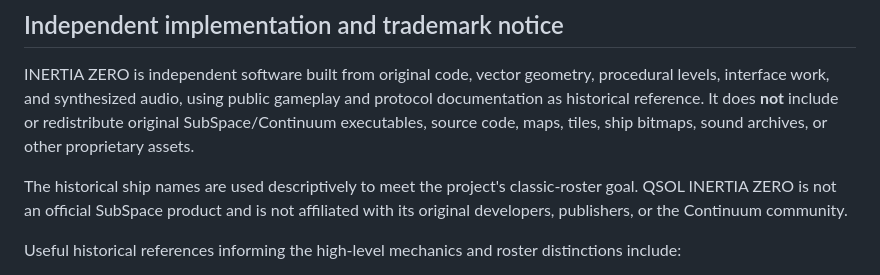
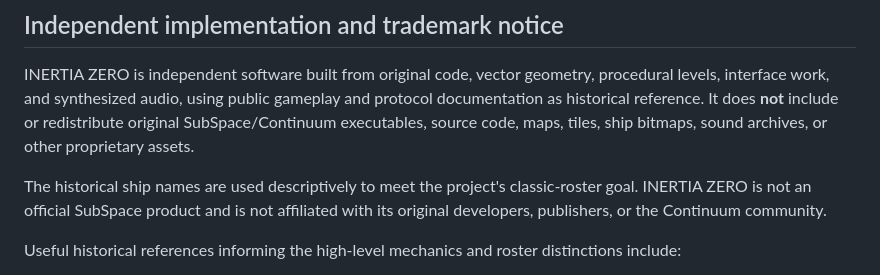
Before and after one commit to QSOLKCB/GAMES, a Markdown page: SUBSPACE/README.md, the part around the change. GitHub-like rendering.

```diff
--- a/SUBSPACE/README.md
+++ b/SUBSPACE/README.md
@@ -164,7 +164,7 @@ The dependency-free runtime smoke harness boots the real app against a lightweig
 
 INERTIA ZERO is independent software built from original code, vector geometry, procedural levels, interface work, and synthesized audio, using public gameplay and protocol documentation as historical reference. It does **not** include or redistribute original SubSpace/Continuum executables, source code, maps, tiles, ship bitmaps, sound archives, or other proprietary assets.
 
-The historical ship names are used descriptively to meet the project's classic-roster goal. QSOL INERTIA ZERO is not an official SubSpace product and is not affiliated with its original developers, publishers, or the Continuum community.
+The historical ship names are used descriptively to meet the project's classic-roster goal. INERTIA ZERO is not an official SubSpace product and is not affiliated with its original developers, publishers, or the Continuum community.
 
 Useful historical references informing the high-level mechanics and roster distinctions include:
 
```
